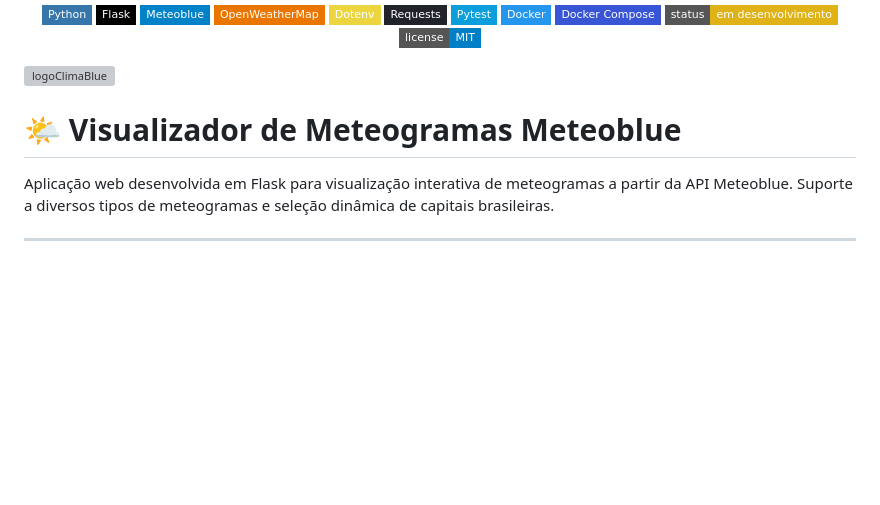
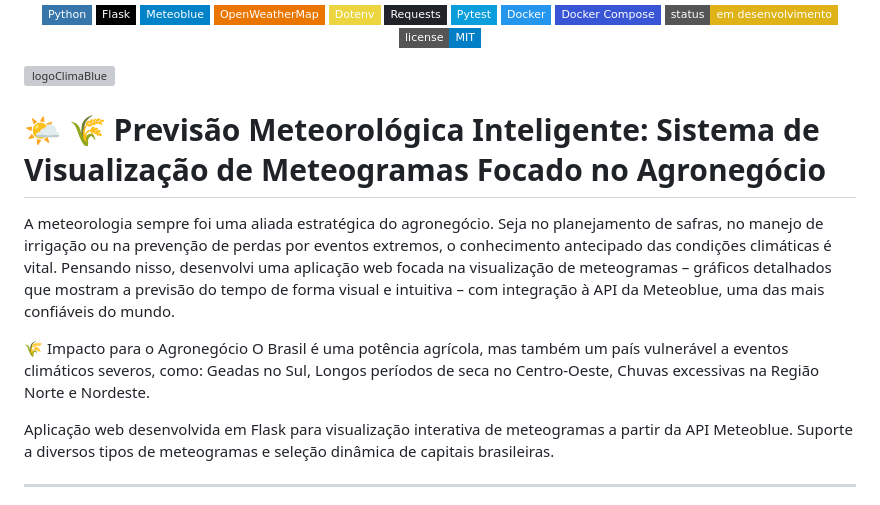
Before and after one commit to LeviLucena/ClimaBlue_Brasil, a Markdown page: README.md, the part around the change. Rendered like a GitHub page; badges without logos; blank space fills up the shorter version; grey boxes are pictures that could not be loaded.

```diff
--- a/README.md
+++ b/README.md
@@ -47,7 +47,11 @@
 
 ![logoClimaBlue](https://github.com/user-attachments/assets/f5712693-cb8c-417c-9dbe-69cd93aee1c7)
 
-# 🌤️ Visualizador de Meteogramas Meteoblue
+# 🌤️ 🌾 Previsão Meteorológica Inteligente: Sistema de Visualização de Meteogramas Focado no Agronegócio
+A meteorologia sempre foi uma aliada estratégica do agronegócio. Seja no planejamento de safras, no manejo de irrigação ou na prevenção de perdas por eventos extremos, o conhecimento antecipado das condições climáticas é vital. Pensando nisso, desenvolvi uma aplicação web focada na visualização de meteogramas – gráficos detalhados que mostram a previsão do tempo de forma visual e intuitiva – com integração à API da Meteoblue, uma das mais confiáveis do mundo.
+
+🌾 Impacto para o Agronegócio
+O Brasil é uma potência agrícola, mas também um país vulnerável a eventos climáticos severos, como: Geadas no Sul, Longos períodos de seca no Centro-Oeste, Chuvas excessivas na Região Norte e Nordeste.
 
 Aplicação web desenvolvida em Flask para visualização interativa de meteogramas a partir da API Meteoblue. Suporte a diversos tipos de meteogramas e seleção dinâmica de capitais brasileiras.
 
```
